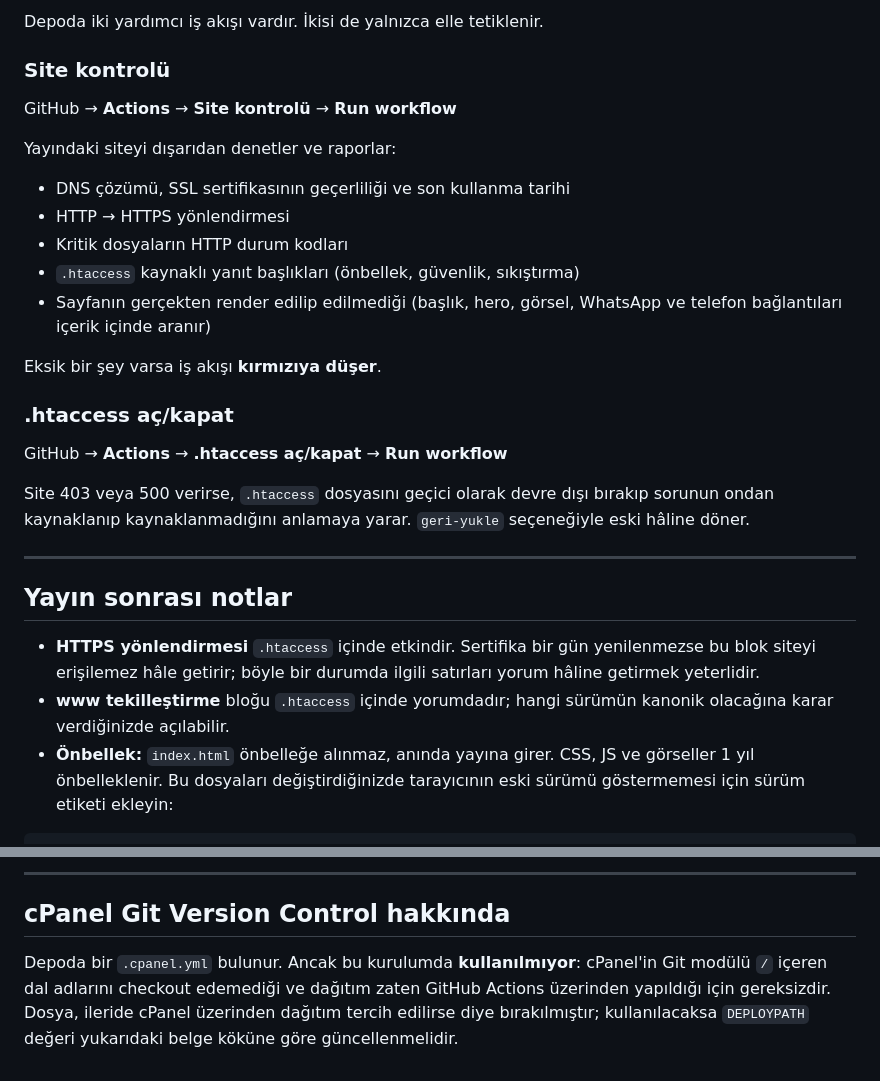
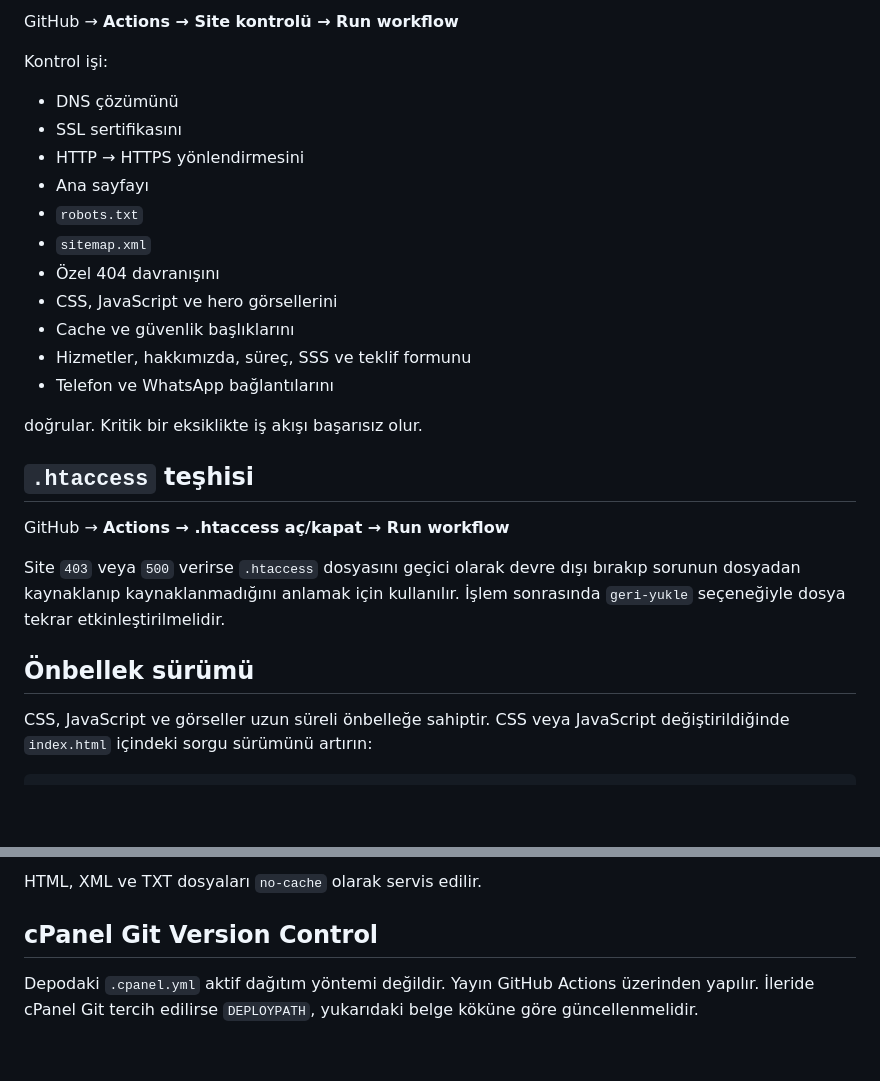
Before and after one commit to tayfunates10/okur-nakliyat, a Markdown page: DEPLOY.md, 2 parts joined by grey strips. Drawn GitHub-style; blank space fills up the shorter version.

````diff
--- a/DEPLOY.md
+++ b/DEPLOY.md
@@ -84,40 +84,33 @@ public_html/            (= .../okurnakliyatedremit.com/admin/public_html)
 
-Depoda iki yardımcı iş akışı vardır. İkisi de yalnızca elle tetiklenir.
+GitHub → **Actions → Site kontrolü → Run workflow**
 
-### Site kontrolü
+Kontrol işi:
 
-GitHub → **Actions** → **Site kontrolü** → **Run workflow**
+- DNS çözümünü
+- SSL sertifikasını
+- HTTP → HTTPS yönlendirmesini
+- Ana sayfayı
+- `robots.txt`
+- `sitemap.xml`
+- Özel 404 davranışını
+- CSS, JavaScript ve hero görsellerini
+- Cache ve güvenlik başlıklarını
+- Hizmetler, hakkımızda, süreç, SSS ve teklif formunu
+- Telefon ve WhatsApp bağlantılarını
 
-Yayındaki siteyi dışarıdan denetler ve raporlar:
+doğrular. Kritik bir eksiklikte iş akışı başarısız olur.
 
-- DNS çözümü, SSL sertifikasının geçerliliği ve son kullanma tarihi
-- HTTP → HTTPS yönlendirmesi
-- Kritik dosyaların HTTP durum kodları
-- `.htaccess` kaynaklı yanıt başlıkları (önbellek, güvenlik, sıkıştırma)
-- Sayfanın gerçekten render edilip edilmediği (başlık, hero, görsel,
-  WhatsApp ve telefon bağlantıları içerik içinde aranır)
+## `.htaccess` teşhisi
 
-Eksik bir şey varsa iş akışı **kırmızıya düşer**.
+GitHub → **Actions → .htaccess aç/kapat → Run workflow**
 
-### .htaccess aç/kapat
+Site `403` veya `500` verirse `.htaccess` dosyasını geçici olarak devre dışı
+bırakıp sorunun dosyadan kaynaklanıp kaynaklanmadığını anlamak için kullanılır.
+İşlem sonrasında `geri-yukle` seçeneğiyle dosya tekrar etkinleştirilmelidir.
 
-GitHub → **Actions** → **.htaccess aç/kapat** → **Run workflow**
+## Önbellek sürümü
 
-Site 403 veya 500 verirse, `.htaccess` dosyasını geçici olarak devre dışı
-bırakıp sorunun ondan kaynaklanıp kaynaklanmadığını anlamaya yarar.
-`geri-yukle` seçeneğiyle eski hâline döner.
-
----
-
-## Yayın sonrası notlar
-
-- **HTTPS yönlendirmesi** `.htaccess` içinde etkindir. Sertifika bir gün
-  yenilenmezse bu blok siteyi erişilemez hâle getirir; böyle bir durumda
-  ilgili satırları yorum hâline getirmek yeterlidir.
-- **www tekilleştirme** bloğu `.htaccess` içinde yorumdadır; hangi sürümün
-  kanonik olacağına karar verdiğinizde açılabilir.
-- **Önbellek:** `index.html` önbelleğe alınmaz, anında yayına girer. CSS, JS ve
-  görseller 1 yıl önbelleklenir. Bu dosyaları değiştirdiğinizde tarayıcının eski
-  sürümü göstermemesi için sürüm etiketi ekleyin:
+CSS, JavaScript ve görseller uzun süreli önbelleğe sahiptir. CSS veya JavaScript
+değiştirildiğinde `index.html` içindeki sorgu sürümünü artırın:
 
 ```html
@@ -125,11 +119,9 @@ bırakıp sorunun ondan kaynaklanıp kaynaklanmadığını anlamaya yarar.
 ```
 
----
+HTML, XML ve TXT dosyaları `no-cache` olarak servis edilir.
 
-## cPanel Git Version Control hakkında
+## cPanel Git Version Control
 
-Depoda bir `.cpanel.yml` bulunur. Ancak bu kurulumda **kullanılmıyor**: cPanel'in
-Git modülü `/` içeren dal adlarını checkout edemediği ve dağıtım zaten GitHub
-Actions üzerinden yapıldığı için gereksizdir. Dosya, ileride cPanel üzerinden
-dağıtım tercih edilirse diye bırakılmıştır; kullanılacaksa `DEPLOYPATH` değeri
-yukarıdaki belge köküne göre güncellenmelidir.
+Depodaki `.cpanel.yml` aktif dağıtım yöntemi değildir. Yayın GitHub Actions
+üzerinden yapılır. İleride cPanel Git tercih edilirse `DEPLOYPATH`, yukarıdaki
+belge köküne göre güncellenmelidir.
````
Also changed, not shown: other parts of DEPLOY.md (+51 -50 lines).
